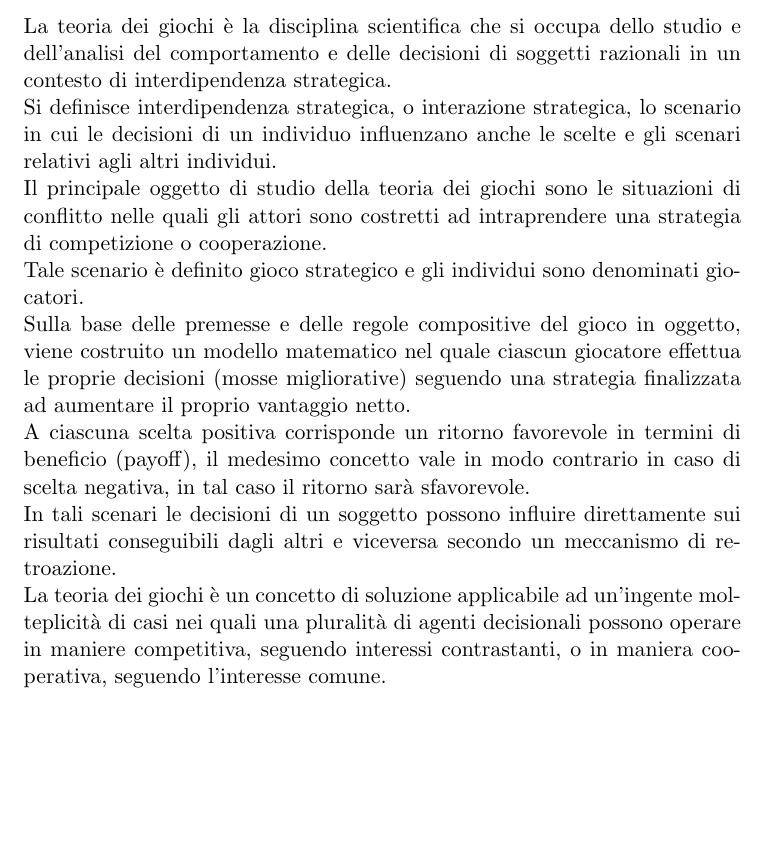
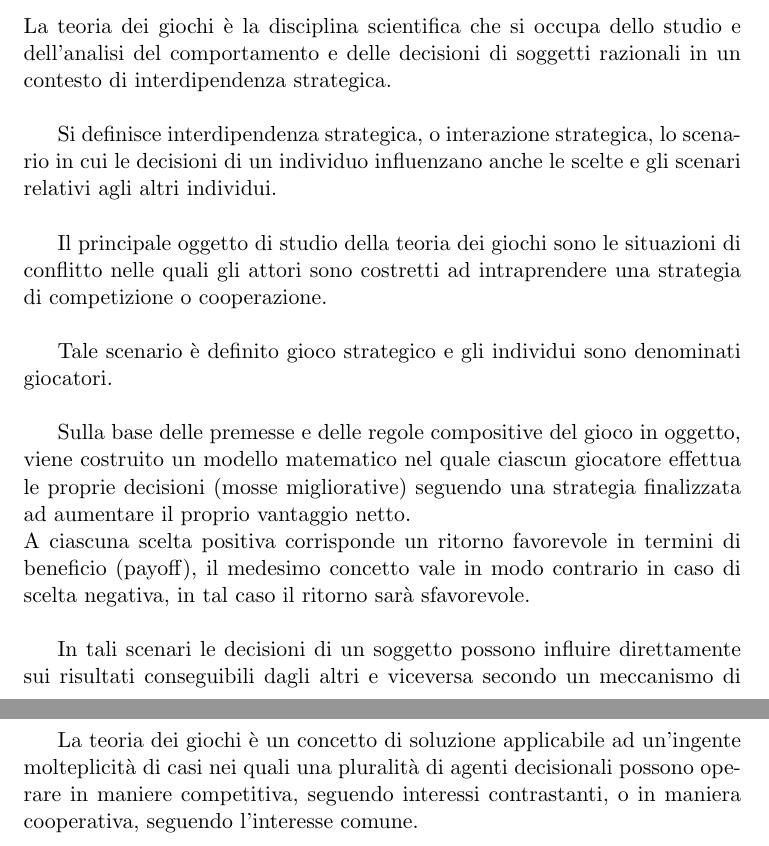
Before and after one commit to valentinodg/hedonic, a LaTeX book (latex/main.tex, which reads latex/chapter_1.tex, latex/chapter_2.tex): part of page 4 of 18 before the commit and two parts of pages 5 and 6 of 24 after it, the two joined at a grey line, cut so that both start at the same text, the shorter picture padded with empty space. The pictures show the PDF file latex/main.pdf that the author committed with the source.

Commit message:
chapter 2 end e formattazione generale testo tesi

```diff
--- a/latex/chapter_1.tex
+++ b/latex/chapter_1.tex
@@ -3,58 +3,81 @@
 \section{Teoria dei giochi}
 \justify
 La teoria dei giochi è la disciplina scientifica che si occupa dello studio e dell'analisi del comportamento e delle decisioni di soggetti razionali in un contesto di interdipendenza strategica.\\
+
 Si definisce interdipendenza strategica, o interazione strategica, lo scenario in cui le decisioni di un individuo influenzano anche le scelte e gli scenari relativi agli altri individui.\\
+
 Il principale oggetto di studio della teoria dei giochi sono le situazioni di conflitto nelle quali gli attori sono costretti ad intraprendere una strategia di competizione o cooperazione.\\
+
 Tale scenario è definito gioco strategico e gli individui sono denominati giocatori.\\
+
 Sulla base delle premesse e delle regole compositive del gioco in oggetto, viene costruito un modello matematico nel quale ciascun giocatore effettua le proprie decisioni (mosse migliorative) seguendo una strategia finalizzata ad aumentare il proprio vantaggio netto.\\
 A ciascuna scelta positiva corrisponde un ritorno favorevole in termini di beneficio (payoff), il medesimo concetto vale in modo contrario in caso di scelta negativa, in tal caso il ritorno sarà sfavorevole.\\
+
 In tali scenari le decisioni di un soggetto possono influire direttamente sui risultati conseguibili dagli altri e viceversa secondo un meccanismo di retroazione.\\
-La teoria dei giochi è un concetto di soluzione applicabile ad un'ingente molteplicità di casi nei quali una pluralità di agenti decisionali possono operare in maniere competitiva, seguendo interessi contrastanti, o in maniera  cooperativa, seguendo l'interesse comune.\newline
+
+La teoria dei giochi è un concetto di soluzione applicabile ad un'ingente molteplicità di casi nei quali una pluralità di agenti decisionali possono operare in maniere competitiva, seguendo interessi contrastanti, o in maniera  cooperativa, seguendo l'interesse comune.\\
 
 \subsection{Giochi non-cooperativi}
 \justify
 In questo documento, la trattazione sarà incentrata sull'analisi di una particolare tipologia di giochi : i giochi non-cooperativi.\\
+
 I giochi non-cooperativi, detti anche competitivi, rappresentano una specifica classe di giochi nella quale i giocatori non possono stipulare accordi vincolanti di cooperazione (anche normativamente), indipendentemente dai loro obiettivi.\\
+
 Il criterio di comportamento razionale adottato nei giochi non-cooperativi è di carattere individuale ed è denominato strategia del massimo.\\
+
 La suddetta definizione di razionalità va a modellare il comportamento di un individuo intelligente e ottimista che si prefigge l'obiettivo di prendere sempre la decisione che consegue il massimo guadagno possibile, perseguendo di conseguenza sempre la strategia più vantaggiosa per se stesso.\\
-Si parla dunque di punto di equilibrio qualora nel gioco esista una strategia che presenti il massimo guadagno per tutti i giocatori, ovvero uno stato stabile del gioco nel quale tutti gli attori ottengono il massimo profitto individuale e collettivo.\newline
+
+Si parla dunque di punto di equilibrio qualora nel gioco esista una strategia che presenti il massimo guadagno per tutti i giocatori, ovvero uno stato stabile del gioco nel quale tutti gli attori ottengono il massimo profitto individuale e collettivo.\\
 
 \section{Equilibri di Nash}
 \justify
 La precedente affermazione muove l'oggetto della trattazione verso l'argomento centrale di questo studio, ovvero gli equilibri di Nash.\\
+
 L'equilibrio di Nash è una combinazione di strategie nella quale ciascun giocatore effettua la migliore scelta possibile, seguendo cioè una strategia dominante, sulla base delle aspettative di scelta dell'altro giocatore.\\
+
 L'equilibrio di Nash è la combinazione di mosse (m1, m2) in cui la mossa di ciascun giocatore è la migliore risposta alla mossa effettuata da un altro giocatore.\\
-Ciascun giocatore formula delle aspettative sulla scelta dell'altro giocatore e in base a queste decide la propria strategia, con l'obiettivo di massimizzare il proprio profitto e di conseguenza quello degli altri.
+
+Ciascun giocatore formula delle aspettative sulla scelta dell'altro giocatore e in base a queste decide la propria strategia, con l'obiettivo di massimizzare il proprio profitto e di conseguenza quello degli altri.\\
+
 Un equilibrio di Nash è un equilibrio stabile, poiché nessun giocatore ha interesse a modificare la propria strategia.\\
+
 Ciascun giocatore trae la massima utilità possibile dalle proprie scelte, tenendo conto della migliore scelta dell'altro giocatore, e dunque qualunque variazione alla propria strategia potrebbe soltanto peggiorare il proprio valore di tornaconto (payoff o utilità).\\
+
 L'equilibrio di Nash è conosciuto anche con il nome di equilibrio non cooperativo poiché rappresenta una situazione di equilibrio ottimale per un gioco non-cooperativo.\\
-L'equilibrio di Nash non deriva dall'accordo tra i giocatori, bensì dall'adozione di strategie dominanti perseguite da tutti i giocatori, tali da garantire sia il miglior profitto possibile per ciascun giocatore (ottimo individuale), sia il miglior equilibrio collettivo (ottimo sociale).\newline
+
+L'equilibrio di Nash non deriva dall'accordo tra i giocatori, bensì dall'adozione di strategie dominanti perseguite da tutti i giocatori, tali da garantire sia il miglior profitto possibile per ciascun giocatore (ottimo individuale), sia il miglior equilibrio collettivo (ottimo sociale).\\
 
 \subsection{Definizione formale}
 \justify
 Definiamo ora alcuni concetti basilari e chiariamo alcuni aspetti matematici della teoria dei giochi al fine di delineare in modo più accurato il concetto di equilibrio di Nash.\\
+
 Un gioco è caratterizzato da :
+
 \begin{itemize}
 	\item un insieme G di giocatori, o agenti, che indicheremo con \(i = 1,\ldots,N\)
 	\item un insieme S di strategie, costituito da un insieme di M vettori \[S_{i}=\left(s_{{i,1}},s_{{i,2}},\ldots,s_{{i,j}},\ldots,s_{{i,M_{i}}}\right)\] ciascuno dei quali contiene l'insieme l'insieme delle strategie che il giocatore i-esimo ha a disposizione, cioè l'insieme delle azioni che esso può compiere.\\(indichiamo con \(s_i\) la strategia scelta dal giocatore \(i\))
 	\item un insieme U di funzioni \[u_{i}=U_{i}\left(s_{1},s_{2},\ldots,s_{i},\ldots,s_{N}\right)\] che associano ad ogni giocatore \(i\) il guadagno (detto anche payoff) \(u_i\) derivante da una data combinazione di strategie (il guadagno di un giocatore in generale non dipende solo dalla propria strategia ma anche dalle strategie scelte dagli avversari)
 \end{itemize}
+
 Un equilibrio di Nash per un dato gioco è una combinazione di strategie (che indichiamo con l'apice \(e\))
 \[s_{1}^{e},s_{2}^{e},...,s_{N}^{e}\]
 tale che
 \[U_{i}\left(s_{1}^{e},s_{2}^{e},...,s_{i}^{e},...,s_{N}^{e}\right)\geq U_{i}\left(s_{1}^{e},s_{2}^{e},...,s_{i},...,s_{N}^{e}\right)\]
-\(\forall i\) e \(\forall s_i\) scelta dal giocatore i-esimo.\newline
+\(\forall i\) e \(\forall s_i\) scelta dal giocatore i-esimo.\\
 
 Il significato di quest'ultima disuguaglianza è il seguente : se un gioco ammette almeno un equilibrio di Nash, ciascun agente ha a disposizione almeno una strategia \(s_i^e\) dalla quale non ha alcun interesse ad allontanarsi se tutti gli altri giocatori hanno giocato la propria strategia \(s_j^e\).\\
+
 Come si può facilmente desumere direttamente dalla suddetta disequazione, se il giocatore i gioca una qualunque strategia a sua disposizione diversa da \(s_i^e\), mentre tutti gli altri giocatori hanno giocato la propria strategia \(s_j^e\), può solo peggiorare il proprio guadagno o, al più, lasciarlo invariato.\\
+
 Da qui si può dedurre quindi che se i giocatori raggiungono un equilibrio di Nash, nessuno può più migliorare il proprio risultato modificando solo la propria strategia, ed è quindi vincolato alle scelte degli altri.\\
-Poiché questo vale per tutti i giocatori, è evidente che se esiste un equilibrio di Nash ed è unico, esso rappresenta la soluzione del gioco, in quanto nessuno dei giocatori ha interesse a cambiare strategia.\newline
+
+Poiché questo vale per tutti i giocatori, è evidente che se esiste un equilibrio di Nash ed è unico, esso rappresenta la soluzione del gioco, in quanto nessuno dei giocatori ha interesse a cambiare strategia.\\
 
 \section{Nozioni di base}
 
 \subsection{Rappresentazione con matrici di payoff e descrizione del procedimento decisionale}
 \justify
-Nella seguente matrice di payoff è rappresentato un esempio di equilibrio di Nash in un gioco non-cooperativo a 2 giocatori (tale equilibrio può essere esteso a N giocatori).
+Nella seguente matrice di payoff è rappresentato un esempio di equilibrio di Nash in un gioco non-cooperativo a 2 giocatori (tale equilibrio può essere esteso a N giocatori).\\
 
 \vspace{0.5cm}
 \begin{table}[h]
@@ -224,8 +257,11 @@ La seguente matrice payoff evidenzia il tipico caso del dilemma del prigioniero
 \vspace{0.5cm}
 
 Nell'esempio il giocatore 1 si aspetta che il giocatore 2 confessi, poiché la strategia dominante del giocatore 2 è confessare, grazie alla confessione quest'ultimo otterrebbe la libertà (payoff 9).\\
+
 Sulla base di questa aspettativa il giocatore 1 sceglie la propria strategia dominante tra B e D, scegliendo a sua volta di confessare per ottenere un payoff uguale a 2. Lo stesso ragionamento viene adottato, in modo inverso, dal giocatore 2.\\
-L'equilibrio D è un equilibrio di Nash ed è un equilibrio stabile poiché nessuno dei 2 giocatori ha interessa a modificare le proprie scelte.
-In tale equilibrio però entrambi i giocatori ottengono un payoff sub-ottimale pari a 2 rispetto a quello che avrebbero se decidessero entrambi di non confessare (payoff 5 - equilibrio A) e in più l'equilibrio D presenta un valore di ottimo sociale (4) inferiore rispetto a quello che si potrebbe ottenere dall'equilibrio A (10) che rappresenta l'ottimo individuale e sociale del gioco.\newline
 
-In conclusione, il dilemma del prigioniero rappresenta una situazione in cui le scelte individuali del giocatori, pur essendo strategie dominanti, determinano un equilibrio inefficiente. Nel dilemma del prigioniero l'equilibrio del gioco non è né un ottimo individuale né un ottimo sociale.\newline
+L'equilibrio D è un equilibrio di Nash ed è un equilibrio stabile poiché nessuno dei 2 giocatori ha interessa a modificare le proprie scelte.\\
+
+In tale equilibrio però entrambi i giocatori ottengono un payoff sub-ottimale pari a 2 rispetto a quello che avrebbero se decidessero entrambi di non confessare (payoff 5 - equilibrio A) e in più l'equilibrio D presenta un valore di ottimo sociale (4) inferiore rispetto a quello che si potrebbe ottenere dall'equilibrio A (10) che rappresenta l'ottimo individuale e sociale del gioco.\\
+
+In conclusione, il dilemma del prigioniero rappresenta una situazione in cui le scelte individuali del giocatori, pur essendo strategie dominanti, determinano un equilibrio inefficiente. Nel dilemma del prigioniero l'equilibrio del gioco non è né un ottimo individuale né un ottimo sociale.\\
--- a/latex/chapter_2.tex
+++ b/latex/chapter_2.tex
@@ -1,69 +1,115 @@
 \chapter{Introduzione}
 \justify
 Esaminiamo ora gli equilibri di Nash puri per il gioco della k-colorazione generalizzata nel quale viene fornito un grafo orientato e un insieme di k colori.\\
+
 I nodi rappresentano i giocatori e gli archi catturano i loro reciproci interessi.\\
+
 La strategia di ciascun giocatore è composta da k colori.\\
+
 L'utilità di un giocatore v in un dato stato o colorazione è data dalla somma dei pesi degli archi \((v, u)\) incidenti a v tale che il colore scelto da v sia diverso da quello scelto da u, più il profitto guadagnato dall'utilizzo del colore scelto.\\
+
 Per prima cosa dimostriamo che il gioco della k-colorazione generalizzata è convergente e dunque esiste sempre almeno un equilibrio di Nash per ogni istanza del gioco in questione.\\
+
 Valutiamo dunque in seguito una descrizione delle prestazioni dei giochi della k-colorazione generalizzata per mezzo delle nozioni largamente utilizzate di prezzo dell'anarchia (price of anarchy) e prezzo della stabilità (price of stability).\\
-Forniamo inoltre limiti stretti per 2 tipi di benessere sociale ampiamente utilizzati, il benessere sociale utilitario (utilitarian social welfare) e il benessere sociale egalitario (egalitarian social welfare).\newline
+
+Forniamo inoltre limiti stretti per 2 tipi di benessere sociale ampiamente utilizzati, il benessere sociale utilitario (utilitarian social welfare) e il benessere sociale egalitario (egalitarian social welfare).\\
 
 \section{Descrizione generale}
 \justify
 Le istanze appartenenti al gioco della k-colorazione generalizzata sono giocati su grafi non-orientati pesati in cui i nodi corrispondono ai giocati e in cui gli archi identificano le connessioni sociali o le relazioni tra i giocatori.\\
+
 Il set di strategie di ciascun giocatore è un insieme di k colori disponibili (assumiamo che i colori siano gli stessi per ogni giocatore).\\
+
 Quando i giocatori selezionano un colore inducono una colorazione k (o semplicemente una colorazione).\\
+
 Ciascun giocatore possiede una funzione di profitto legata all'apprezzamento da parte di quest'ultimo del colore scelto (vale per tutti i colori disponibili per il giocatore).\\
+
 Data una colorazione, l'utilità (o il guadagno) di un giocatore v colorato con il colore i è la somma dei pesi degli archi \((v, u)\) incidenti a v, tale che il colore scelto da v è diverso da quello scelto da u, più il profitto derivante dalla scelta del colore i da parte del giocatore v.\\
+
 Assumiamo che i giocatori siano egoisti, dunque un concetto di soluzione ben noto per questo tipo di impostazione è l'equilibrio di Nash.\\
+
 L'equilibrio di Nash è uno dei concetti più importanti nella teoria dei giochi e fornisce una soluzione stabile che è robusta alle deviazioni dei singoli giocatori.\\
+
 Formalmente, una colorazione è un equilibrio di Nash puro se nessun giocatore può migliorare la propria utilità deviando unilateralmente dalla propria strategia attuale.\\
-L'egoismo dei giocatori può causare in molti casi la perdita di benessere sociale e quindi una soluzione stabile non è sempre buona rispetto al benessere della società.\newline
+
+L'egoismo dei giocatori può causare in molti casi la perdita di benessere sociale e quindi una soluzione stabile non è sempre buona rispetto al benessere della società.\\
 
 Consideriamo ora 2 nozioni di benessere sociale, naturali e ampiamente utilizzate.\\
-Data una colorazione k, il benessere sociale utilitario (utilitarian social welfare) è definito come la somma delle utilità dei giocatori nella colorazione k, mentre il benessere sociale egalitario (egalitarian sociale welfare) è definito come l'utilità minima tra tutti i giocatori nella colorazione k.\newline
+
+Data una colorazione k, il benessere sociale utilitario (utilitarian social welfare) è definito come la somma delle utilità dei giocatori nella colorazione k, mentre il benessere sociale egalitario (egalitarian sociale welfare) è definito come l'utilità minima tra tutti i giocatori nella colorazione k.\\
 
 Utilizziamo inoltre 2 metodi per misurare la bontà di un equilibrio di Nash rispetto a un benessere sociale, il prezzo dell'anarchia (price of anarchy) e il prezzo della stabilità (price of stability).\\
+
 Il prezzo dell'anarchia descrive, nel peggiore dei casi, come l'efficienza di un sistema degrada a causa del comportamento egoistico dei suoi giocatori, mentre il prezzo della stabilità ha un naturale significato di stabilità, poiché è la soluzione ottimale tra quelle che possono essere accettate da giocatori egoisti.\\
+
 Studiamo ora l'esistenza e le performance degli equilibri di Nash nei giochi della k-colorazione generalizzata.\\
-Ci concentriamo solo sui grafi non-orientati poiché per i grafi orientati anche il problema di decidere se un'istanza ammetta un equilibrio di Nash è un problema difficile (NP-Hard), inoltre esistono casi per i quali un equilibrio di Nash non esiste affatto.\newline
+
+Ci concentriamo solo sui grafi non-orientati poiché per i grafi orientati anche il problema di decidere se un'istanza ammetta un equilibrio di Nash è un problema difficile (NP-Hard), inoltre esistono casi per i quali un equilibrio di Nash non esiste affatto.\\
 
 \subsection{Nozioni sul problema}
 \justify
 Sappiamo che in caso di grafi non-orientati non-pesati è possibile calcolare un equilibrio di Nash in tempo polinomiale.\\
+
 Nel nostro caso, il problema di calcolare un equilibrio di Nash su grafi non-orientati pesati è PLS-Completo anche per \(k = 2\), dato che il gioco del taglio massimo (Max-cut game) è un caso speciale del nostro gioco.\\
+
 Proprio riguardo questo aspetto è bene delineare la relazione che esiste tra il gioco della k-colorazione generalizzata e il gioco del taglio massimo, un problema molto importante e ampiamente trattato in letteratura.\\
+
 Il gioco della k-colorazione generalizzata è un estensione del gioco del taglio massimo, infatti quest'ultimo può essere ottenuto ponendo a 0 i profitti relativi ai colori e ponendo a 2 il numero di colori presenti nel set disponibile per ciascun giocatore.\\
-Inoltre il gioco della k-colorazione generalizzata è un'estensione del gioco della k-colorazione nel quale vi sono k-colori ma i profitti relativi ai colori sono impostati a 0.\newline
+
+Inoltre il gioco della k-colorazione generalizzata è un'estensione del gioco della k-colorazione nel quale vi sono k-colori ma i profitti relativi ai colori sono impostati a 0.\\
 
 \section{Dettagli sul modello}
 \justify
 Dato un grafo semplice non-orientato \(G = (V, E, w)\), dove \(|V| = n\), \(|E| = m\) e \(w : E\rightarrow\mathds{R}_{\geq 0}\) è la funzione per i pesi sugli archi che associa un peso positivo a ciascun arco.\\
+
 Denotiamo con \(\delta^v (G) = \sum_{u \in V : \{v, u\} \in E} w(\{v, u\})\) la somma dei pesi di tutti gli archi incidenti a v.\\
+
 L'insieme dei nodi con cui un nodo v ha un arco in comune è chiamato insieme dei vicini di v (insieme dei nodi adiacenti a v).\\
+
 Un'istanza di gioco della k-colorazione generalizzata è un tupla \((G, K, P)\). \(G = (V, E, w)\) è un grafo pesato non-orientato senza self loops, in cui ogni \(v \in V\) è un giocatore egoista.\\
+
 K è un insieme di colori disponibili (assumiamo \(K \geq 0\)).\\
+
 Il set di strategia di ciascun giocatore è dato dai k colori disponibili, ovvero i giocatori hanno lo stesso insieme di azioni.\\
+
 Denotiamo con \(P : V \times K \rightarrow \mathds{R}_{\geq 0}\) la funzione di profitto del colore, che definisce quanto un giocatore apprezza un colore, ovvero se il giocatore v scegli di usare il colore i, allora guadagna \(P_v (i)\).\\
+
 Per ciascun giocatore v, definiamo \(P_v^M\) come il massimo profitto che v può guadagnare da un colore, formalmente \(P_v^M = max_{i=1,\ldots,k} P_v (i)\).\\
+
 Quando \(P_v (i) = 0 \forall v \in V\) e \(\forall i \in k\), si ha il caso in cui non vi sono profitti associati ai colori scelti, quindi possiamo riferirci a questo gioco come a un gioco della k-colorazione (graph k-coloring game).\\
+
 Uno stato del gioco \(c = \{c_1,\ldots,c_n\}\) è una k-colorazione, o semplicemente una colorazione, dove \(c_v\) è il colore (cioè un numero \(1 \leq c_v \leq k\)) scelto dal giocatore v.\\
+
 In una determinata colorazione c, il payoff (o l'utilità) di un giocatore v è la somma dei pesi degli archi \((v, u)\) incidenti a v, tale che il colore scelto da v è diverso da quello scelto da u, oltre al profitto ottenuto dall'utilizzo il colore scelto.\\
+
 In modo formale, per una colorazione c, il payoff di un giocatore v è \(\mu_c (v) = \sum_{u \in V:\{v, u\} \in E \wedge c_v \neq c_u} w(\{v, u\}) + P_v(c_v)\).\\
+
 Quando un arco \((v, u)\) fornisce utilità ai suoi endpoints in una colorazione c, cioè quando \(c_v \neq c_u\) diciamo che tale arco è corretto.\\
+
 diciamo anche che un arco \((v, u)\) è monocromatico in una colorazione c quanto \(c_v = c_u\).\\
+
 Sia \(c_{-v}, c_u^{\prime}\) la colorazione ottenuta da c cambiando la strategia del giocatore v da \(c_v\) a \(c_v^{\prime}\).\\
+
 Data una colorazione \(c = \{c_1,\ldots,c_n\}\), una mossa migliorativa (improving move) del giocatore v nella colorazione c è una strategia \(c_v^{\prime}\) tale che \(\mu_{(c_{-v}, c_v^{\prime})} (v) > \mu_c (v)\).\\
+
 Uno stato del gioco è un equilibrio di Nash puro o equilibrio stabile se e so se nessun giocatore può effettuare una mossa migliorativa.\\
+
 In modo formale, \(c = \{c_1,\ldots,c_n\}\) è un equilibrio di Nash se \(\mu_c (v) \geq \mu_{(c_{-v}, c_v^{\prime})} (v)\) per ogni possibile colorazione \(c_v^{\prime}\) e per ogni giocatore \(v \in V\).\\
-Una dinamica di miglioramento (improving dynamic), o brevemente dinamica (dynamic), è una sequenza di mosse migliorative. Si dice che un gioco sia convergente se, dato un qualsiasi stato iniziale c, qualsiasi sequenza di mosse migliorative porta a un equilibrio di Nash.\newline
+
+Una dinamica di miglioramento (improving dynamic), o brevemente dinamica (dynamic), è una sequenza di mosse migliorative. Si dice che un gioco sia convergente se, dato un qualsiasi stato iniziale c, qualsiasi sequenza di mosse migliorative porta a un equilibrio di Nash.\\
+
 Data una colorazione c, definiamo una funzione di benessere sociale utilitario (utilitarian social welfare) \(SW_{UT}(c)\) e una funzione di benessere sociale egalitario (egalitarian sociale welfare) \(SW_{EG}(c)\) come segue :
 \[SW_{UT} (c) = \sum_{v \in V} \mu_c (v) = \sum_{v \in V} P_v(c_v) + \sum_{\{v, u\} \in E : c_v \neq c_u} 2w(\{v, u\})\]
 \[SW_{EG} (c) = min_{v \in V} \mu_c (v)\]
-Indichiamo con C l'insieme di tutte le possibili colorazioni e denotiamo con Q l'insieme di tutte le colorazioni stabili. Data una funzione di benessere sociale SW, definiamo il prezzo dell'anarchia (price of anarchy) (PoA) per il gioco della k-colorazione generalizzata come il rapporto tra il massimo benessere sociale tra tutte le possibili colorazioni sul minimo benessere sociale tra tutte le possibili colorazioni stabili.\\
+Indichiamo con C l'insieme di tutte le possibili colorazioni e denotiamo con Q l'insieme di tutte le colorazioni stabili.\\
+
+Data una funzione di benessere sociale SW, definiamo il prezzo dell'anarchia (price of anarchy) (PoA) per il gioco della k-colorazione generalizzata come il rapporto tra il massimo benessere sociale tra tutte le possibili colorazioni sul minimo benessere sociale tra tutte le possibili colorazioni stabili.\\
+
 In modo formale, \(PoA = \frac{max_{c \in C} SW(c)}{min_{c^{\prime} \in Q} SW(c^{\prime})}\).\\
+
 Definiamo inoltre il prezzo della stabilità (price of stability) (PoS) per il gioco della k-colorazione generalizzata come il rapporto tra il massimo benessere sociale tra tutte le possibili colorazioni sul massimo benessere sociale tra tutte le possibili colorazioni stabili.\\
 In modo formale, \(PoS = \frac{max_{c \in C} SW(c)}{max_{c^{\prime} \in Q} SW(c^{\prime})}\).\\
+
 Intuitivamente, il PoA (rispettivamente PoS) ci dice quanto è peggiore il benessere sociale nel peggiore (rispettivamente migliore) equilibrio di Nash, relativo al benessere sociale dell'ottimo.\\
 
 \subsection{Convergenza ed esistenza degli equilibri di Nash}
```
Also changed, not shown: latex/main.tex (+2 -2 lines), latex/main.pdf, latex/chapter_1.tex (20 more changed lines), latex/chapter_2.tex (31 more changed lines), 6 other files.
